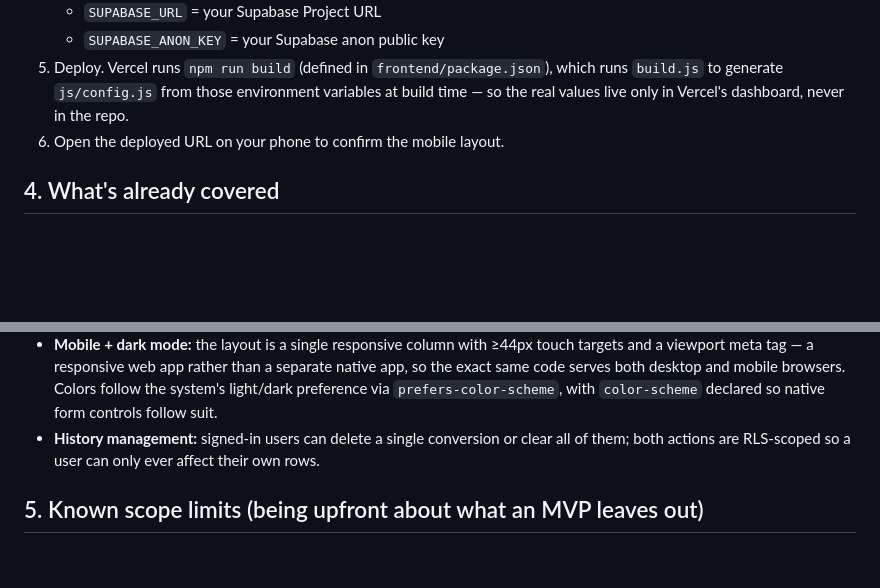
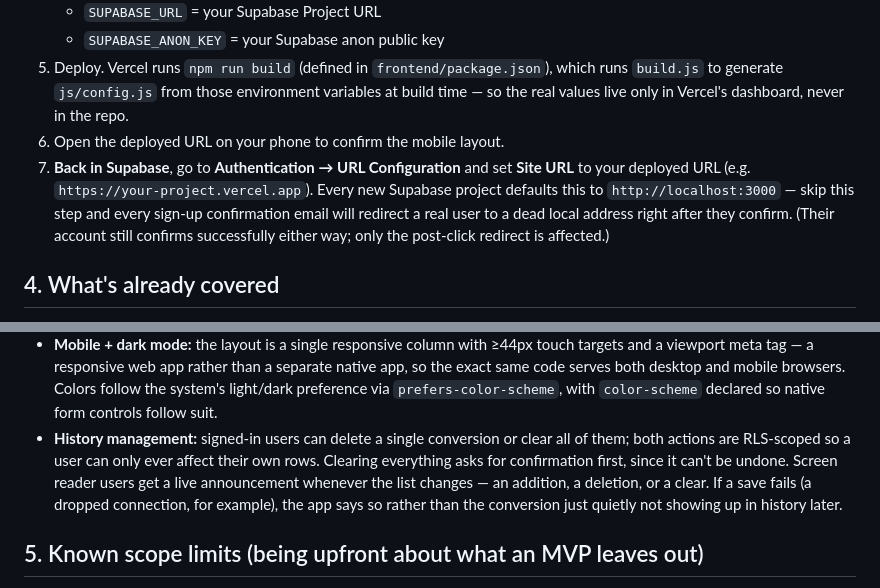
Before and after one commit to valerie-zandoli/wk-8-unit-converter, a Markdown page: README.md, 2 parts joined by grey strips. Drawn GitHub-style; blank space fills up the shorter version.

Commit message:
Document the Supabase Site URL step and four passes of history-UX fixes
Pass fifteen fixed this deployment's Site URL (Supabase defaults every
new project to localhost:3000, silently breaking confirmation-email
redirects), but the setup docs never got the step that would keep the
next person from hitting the identical default. Also updated the
History management bullet, unchanged since before the confirm-before-clear,
aria-live, and save-failure-messaging fixes landed.

```diff
--- a/README.md
+++ b/README.md
@@ -99,6 +99,11 @@ other installs are required — the frontend has zero npm dependencies.
    `build.js` to generate `js/config.js` from those environment variables at build time — so
    the real values live only in Vercel's dashboard, never in the repo.
 6. Open the deployed URL on your phone to confirm the mobile layout.
+7. **Back in Supabase**, go to **Authentication → URL Configuration** and set **Site URL** to
+   your deployed URL (e.g. `https://your-project.vercel.app`). Every new Supabase project
+   defaults this to `http://localhost:3000` — skip this step and every sign-up confirmation
+   email will redirect a real user to a dead local address right after they confirm. (Their
+   account still confirms successfully either way; only the post-click redirect is affected.)
 
 ## 4. What's already covered
 
@@ -128,7 +133,11 @@ other installs are required — the frontend has zero npm dependencies.
   code serves both desktop and mobile browsers. Colors follow the system's light/dark preference
   via `prefers-color-scheme`, with `color-scheme` declared so native form controls follow suit.
 - **History management:** signed-in users can delete a single conversion or clear all of them;
-  both actions are RLS-scoped so a user can only ever affect their own rows.
+  both actions are RLS-scoped so a user can only ever affect their own rows. Clearing everything
+  asks for confirmation first, since it can't be undone. Screen reader users get a live
+  announcement whenever the list changes — an addition, a deletion, or a clear. If a save fails
+  (a dropped connection, for example), the app says so rather than the conversion just quietly
+  not showing up in history later.
 
 ## 5. Known scope limits (being upfront about what an MVP leaves out)
 
```
